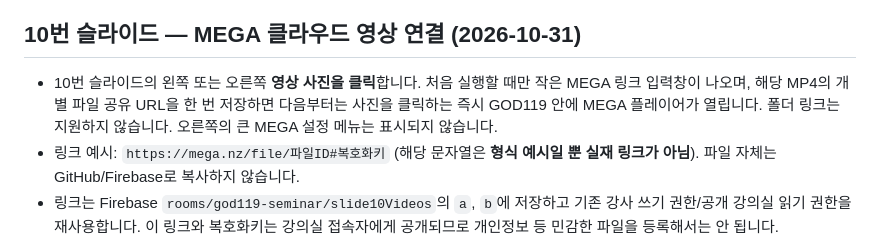
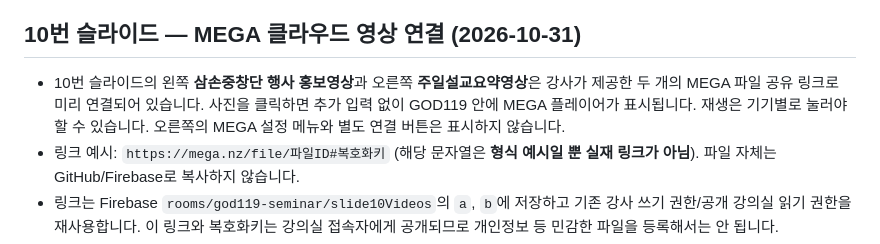
Before and after one commit to KANG-PASTOR79/Onch-0691, a Markdown page: GOD119/README.md, the part around the change. GitHub-like rendering.

Commit message:
Document preconnected left/right MEGA video links on slide 10

```diff
--- a/GOD119/README.md
+++ b/GOD119/README.md
@@ -77,7 +77,7 @@ Firebase의 웹 설정(API 키 등)은 공개 웹 앱의 식별 정보이며 백
 
 ## 10번 슬라이드 — MEGA 클라우드 영상 연결 (2026-10-31)
 
-- 10번 슬라이드의 왼쪽 또는 오른쪽 **영상 사진을 클릭**합니다. 처음 실행할 때만 작은 MEGA 링크 입력창이 나오며, 해당 MP4의 개별 파일 공유 URL을 한 번 저장하면 다음부터는 사진을 클릭하는 즉시 GOD119 안에 MEGA 플레이어가 열립니다. 폴더 링크는 지원하지 않습니다. 오른쪽의 큰 MEGA 설정 메뉴는 표시되지 않습니다.
+- 10번 슬라이드의 왼쪽 **삼손중창단 행사 홍보영상**과 오른쪽 **주일설교요약영상**은 강사가 제공한 두 개의 MEGA 파일 공유 링크로 미리 연결되어 있습니다. 사진을 클릭하면 추가 입력 없이 GOD119 안에 MEGA 플레이어가 표시됩니다. 재생은 기기별로 눌러야 할 수 있습니다. 오른쪽의 MEGA 설정 메뉴와 별도 연결 버튼은 표시하지 않습니다.
 - 링크 예시: `https://mega.nz/file/파일ID#복호화키` (해당 문자열은 **형식 예시일 뿐 실재 링크가 아님**). 파일 자체는 GitHub/Firebase로 복사하지 않습니다.
 - 링크는 Firebase `rooms/god119-seminar/slide10Videos`의 `a`, `b`에 저장하고 기존 강사 쓰기 권한/공개 강의실 읽기 권한을 재사용합니다. 이 링크와 복호화키는 강의실 접속자에게 공개되므로 개인정보 등 민감한 파일을 등록해서는 안 됩니다.
 - 강사가 10번 슬라이드 왼쪽/오른쪽 영상 사진을 클릭하면 해당 MEGA 링크가 실시간 공유됩니다. 강사와 참석자 모두 GOD119 안에서 MEGA의 전용 `/embed/` 플레이어를 볼 수 있습니다. 기기별 수동 재생이 필요할 수 있으며 재생 타임코드는 동기화되지 않습니다.
```
